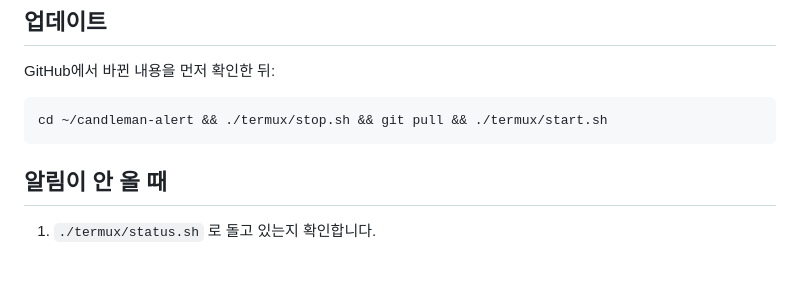
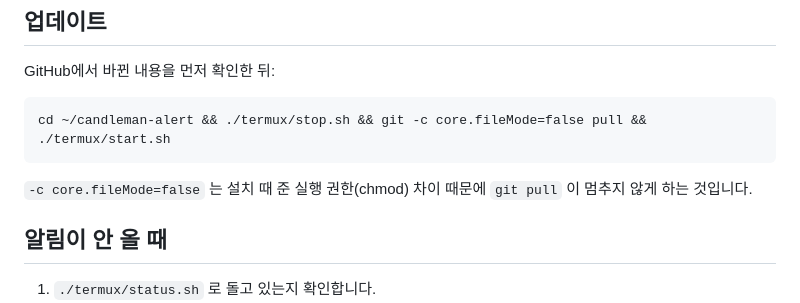
Before and after one commit to Richdaeng/candleman-alert, a Markdown page: README.md, the part around the change. Rendered like a GitHub page; blank space fills up the shorter version.

Commit message:
Termux 스크립트를 실행 파일로 저장 · 업데이트 명령 보강
설치 때 chmod 로 준 실행 권한을 git 이 '바뀐 파일'로 봐서 나중에 git pull 이
멈추거나, 받은 스크립트의 실행 권한이 빠지는 일을 막음.

Co-Authored-By: Claude Opus 5.5 <noreply@anthropic.com>

````diff
--- a/README.md
+++ b/README.md
@@ -128,8 +128,10 @@ python -m candleman check
 GitHub에서 바뀐 내용을 먼저 확인한 뒤:
 
 ```
-cd ~/candleman-alert && ./termux/stop.sh && git pull && ./termux/start.sh
+cd ~/candleman-alert && ./termux/stop.sh && git -c core.fileMode=false pull && ./termux/start.sh
 ```
+
+`-c core.fileMode=false` 는 설치 때 준 실행 권한(chmod) 차이 때문에 `git pull` 이 멈추지 않게 하는 것입니다.
 
 ## 알림이 안 올 때
 
````
